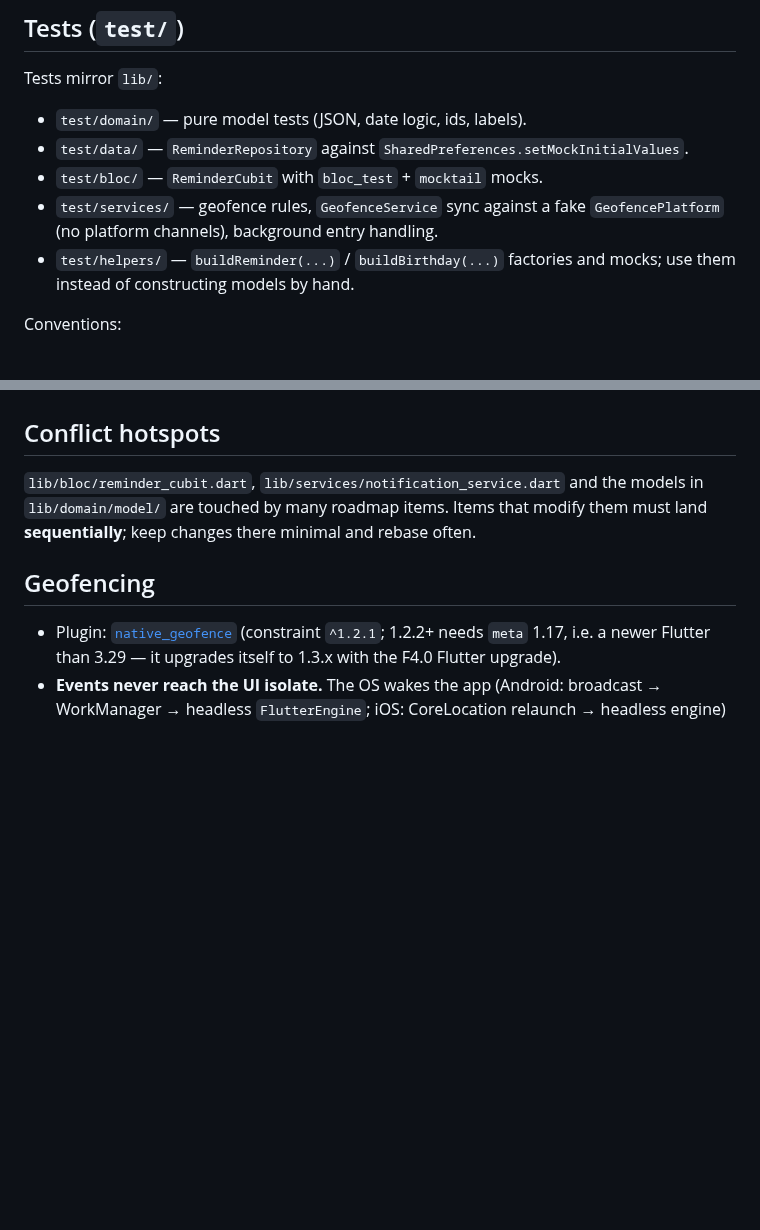
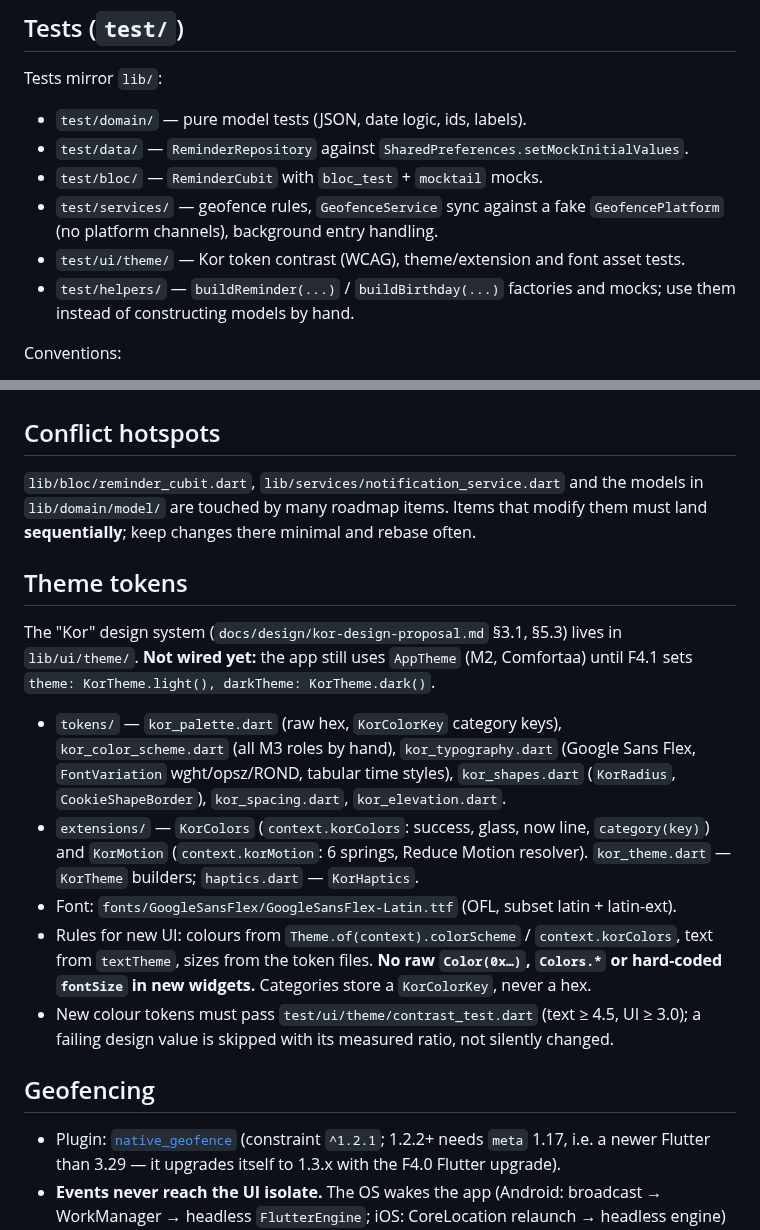
Before and after one commit to burakaydogmus/reminder-android-app, a Markdown page: CLAUDE.md, 2 parts joined by grey strips. GitHub-like rendering; blank space fills up the shorter version.

Commit message:
docs: split F4.0 into F4.0a/F4.0b, mark F4.0b done and document theme tokens
Co-Authored-By: Claude Opus 5 <noreply@anthropic.com>

```diff
--- a/CLAUDE.md
+++ b/CLAUDE.md
@@ -81,6 +81,7 @@ Tests mirror `lib/`:
 - `test/bloc/` — `ReminderCubit` with `bloc_test` + `mocktail` mocks.
 - `test/services/` — geofence rules, `GeofenceService` sync against a fake
   `GeofencePlatform` (no platform channels), background entry handling.
+- `test/ui/theme/` — Kor token contrast (WCAG), theme/extension and font asset tests.
 - `test/helpers/` — `buildReminder(...)` / `buildBirthday(...)` factories and mocks;
   use them instead of constructing models by hand.
 
@@ -123,6 +124,26 @@ wired in `app.dart`, mocked in `test/helpers/mocks.dart`.
 in `lib/domain/model/` are touched by many roadmap items. Items that modify them must
 land **sequentially**; keep changes there minimal and rebase often.
 
+## Theme tokens
+
+The "Kor" design system (`docs/design/kor-design-proposal.md` §3.1, §5.3) lives in
+`lib/ui/theme/`. **Not wired yet:** the app still uses `AppTheme` (M2, Comfortaa)
+until F4.1 sets `theme: KorTheme.light(), darkTheme: KorTheme.dark()`.
+
+- `tokens/` — `kor_palette.dart` (raw hex, `KorColorKey` category keys),
+  `kor_color_scheme.dart` (all M3 roles by hand), `kor_typography.dart` (Google Sans
+  Flex, `FontVariation` wght/opsz/ROND, tabular time styles), `kor_shapes.dart`
+  (`KorRadius`, `CookieShapeBorder`), `kor_spacing.dart`, `kor_elevation.dart`.
+- `extensions/` — `KorColors` (`context.korColors`: success, glass, now line,
+  `category(key)`) and `KorMotion` (`context.korMotion`: 6 springs, Reduce Motion
+  resolver). `kor_theme.dart` — `KorTheme` builders; `haptics.dart` — `KorHaptics`.
+- Font: `fonts/GoogleSansFlex/GoogleSansFlex-Latin.ttf` (OFL, subset latin + latin-ext).
+- Rules for new UI: colours from `Theme.of(context).colorScheme` / `context.korColors`,
+  text from `textTheme`, sizes from the token files. **No raw `Color(0x…)`, `Colors.*`
+  or hard-coded `fontSize` in new widgets.** Categories store a `KorColorKey`, never a hex.
+- New colour tokens must pass `test/ui/theme/contrast_test.dart` (text ≥ 4.5, UI ≥ 3.0);
+  a failing design value is skipped with its measured ratio, not silently changed.
+
 ## Geofencing
 
 - Plugin: [`native_geofence`](https://pub.dev/packages/native_geofence) (constraint
```
Also changed, not shown: ROADMAP.md (+8 -5 lines).
